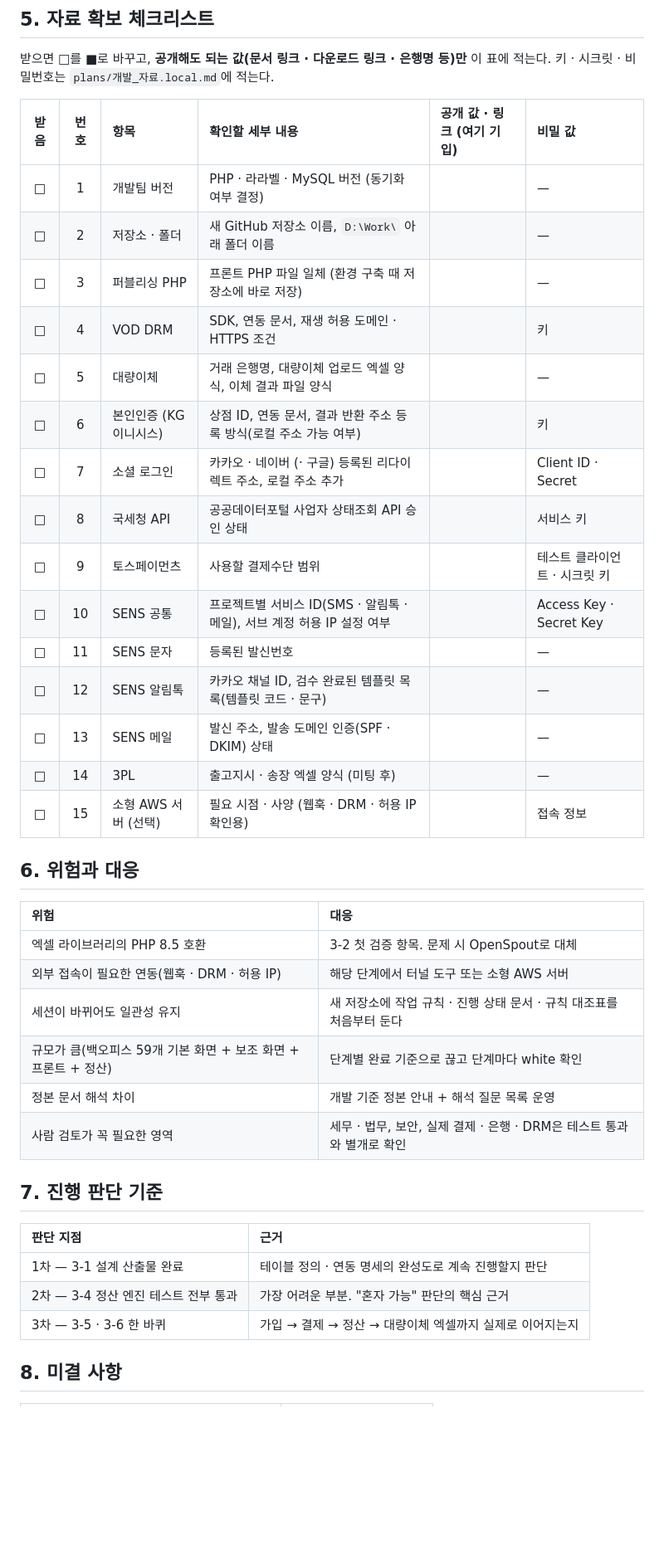
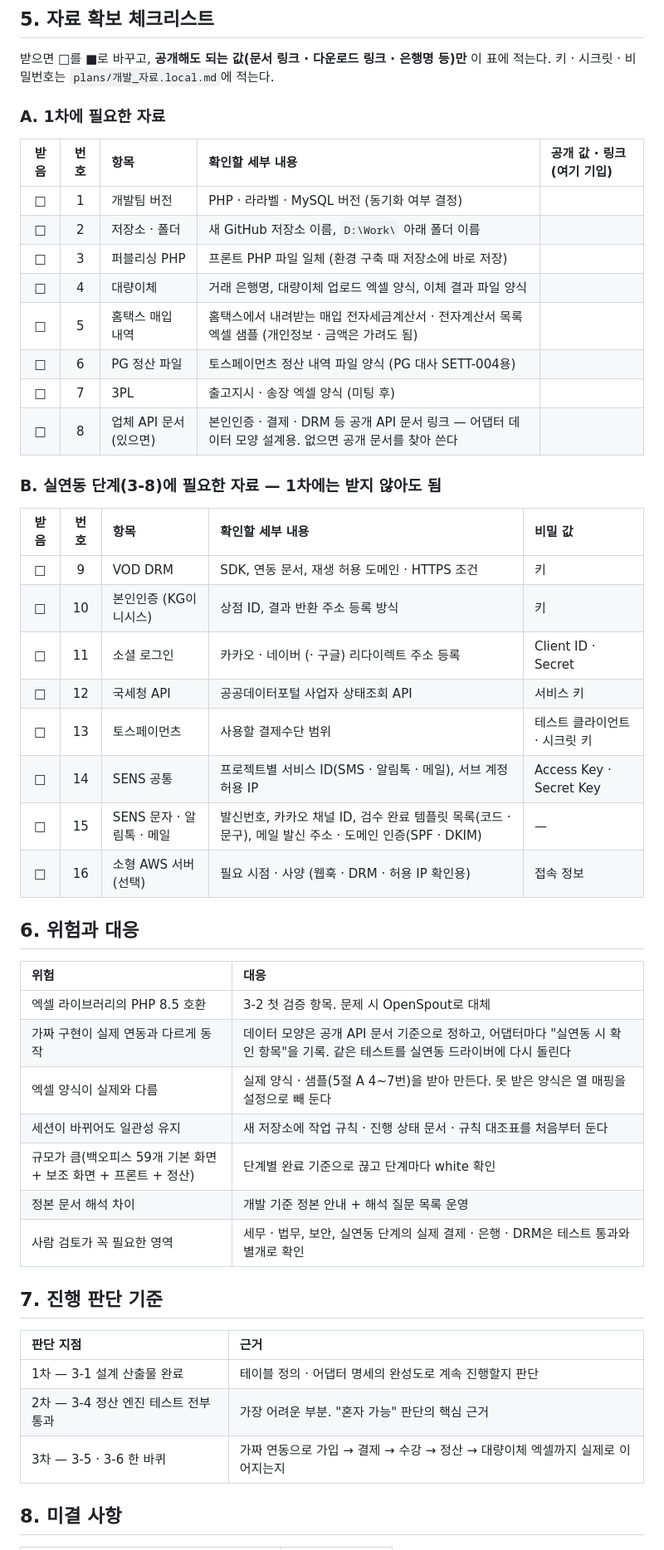
Before and after one commit to Mustsafe/sanjunmo-settlement, a Markdown page: plans/개발_착수_플랜.md, the part around one of its changes. Shown at 83% size. GitHub-like rendering; blank space fills up the shorter version.

```diff
--- a/plans/개발_착수_플랜.md
+++ b/plans/개발_착수_플랜.md
@@ -120,42 +130,51 @@
 
 받으면 □를 ■로 바꾸고, **공개해도 되는 값(문서 링크 · 다운로드 링크 · 은행명 등)만** 이 표에 적는다. 키 · 시크릿 · 비밀번호는 `plans/개발_자료.local.md`에 적는다.
 
-| 받음 | 번호 | 항목 | 확인할 세부 내용 | 공개 값 · 링크 (여기 기입) | 비밀 값 |
-| :---: | :---: | :--- | :--- | :--- | :--- |
-| □ | 1 | 개발팀 버전 | PHP · 라라벨 · MySQL 버전 (동기화 여부 결정) | | — |
-| □ | 2 | 저장소 · 폴더 | 새 GitHub 저장소 이름, `D:\Work\` 아래 폴더 이름 | | — |
-| □ | 3 | 퍼블리싱 PHP | 프론트 PHP 파일 일체 (환경 구축 때 저장소에 바로 저장) | | — |
-| □ | 4 | VOD DRM | SDK, 연동 문서, 재생 허용 도메인 · HTTPS 조건 | | 키 |
-| □ | 5 | 대량이체 | 거래 은행명, 대량이체 업로드 엑셀 양식, 이체 결과 파일 양식 | | — |
-| □ | 6 | 본인인증 (KG이니시스) | 상점 ID, 연동 문서, 결과 반환 주소 등록 방식(로컬 주소 가능 여부) | | 키 |
-| □ | 7 | 소셜 로그인 | 카카오 · 네이버 (· 구글) 등록된 리다이렉트 주소, 로컬 주소 추가 | | Client ID · Secret |
-| □ | 8 | 국세청 API | 공공데이터포털 사업자 상태조회 API 승인 상태 | | 서비스 키 |
-| □ | 9 | 토스페이먼츠 | 사용할 결제수단 범위 | | 테스트 클라이언트 · 시크릿 키 |
-| □ | 10 | SENS 공통 | 프로젝트별 서비스 ID(SMS · 알림톡 · 메일), 서브 계정 허용 IP 설정 여부 | | Access Key · Secret Key |
-| □ | 11 | SENS 문자 | 등록된 발신번호 | | — |
-| □ | 12 | SENS 알림톡 | 카카오 채널 ID, 검수 완료된 템플릿 목록(템플릿 코드 · 문구) | | — |
-| □ | 13 | SENS 메일 | 발신 주소, 발송 도메인 인증(SPF · DKIM) 상태 | | — |
-| □ | 14 | 3PL | 출고지시 · 송장 엑셀 양식 (미팅 후) | | — |
-| □ | 15 | 소형 AWS 서버 (선택) | 필요 시점 · 사양 (웹훅 · DRM · 허용 IP 확인용) | | 접속 정보 |
+### A. 1차에 필요한 자료
+
+| 받음 | 번호 | 항목 | 확인할 세부 내용 | 공개 값 · 링크 (여기 기입) |
+| :---: | :---: | :--- | :--- | :--- |
+| □ | 1 | 개발팀 버전 | PHP · 라라벨 · MySQL 버전 (동기화 여부 결정) | |
+| □ | 2 | 저장소 · 폴더 | 새 GitHub 저장소 이름, `D:\Work\` 아래 폴더 이름 | |
+| □ | 3 | 퍼블리싱 PHP | 프론트 PHP 파일 일체 (환경 구축 때 저장소에 바로 저장) | |
+| □ | 4 | 대량이체 | 거래 은행명, 대량이체 업로드 엑셀 양식, 이체 결과 파일 양식 | |
+| □ | 5 | 홈택스 매입 내역 | 홈택스에서 내려받는 매입 전자세금계산서 · 전자계산서 목록 엑셀 샘플 (개인정보 · 금액은 가려도 됨) | |
+| □ | 6 | PG 정산 파일 | 토스페이먼츠 정산 내역 파일 양식 (PG 대사 SETT-004용) | |
+| □ | 7 | 3PL | 출고지시 · 송장 엑셀 양식 (미팅 후) | |
+| □ | 8 | 업체 API 문서 (있으면) | 본인인증 · 결제 · DRM 등 공개 API 문서 링크 — 어댑터 데이터 모양 설계용. 없으면 공개 문서를 찾아 쓴다 | |
+
+### B. 실연동 단계(3-8)에 필요한 자료 — 1차에는 받지 않아도 됨
+
+| 받음 | 번호 | 항목 | 확인할 세부 내용 | 비밀 값 |
+| :---: | :---: | :--- | :--- | :--- |
+| □ | 9 | VOD DRM | SDK, 연동 문서, 재생 허용 도메인 · HTTPS 조건 | 키 |
+| □ | 10 | 본인인증 (KG이니시스) | 상점 ID, 결과 반환 주소 등록 방식 | 키 |
+| □ | 11 | 소셜 로그인 | 카카오 · 네이버 (· 구글) 리다이렉트 주소 등록 | Client ID · Secret |
+| □ | 12 | 국세청 API | 공공데이터포털 사업자 상태조회 API | 서비스 키 |
+| □ | 13 | 토스페이먼츠 | 사용할 결제수단 범위 | 테스트 클라이언트 · 시크릿 키 |
+| □ | 14 | SENS 공통 | 프로젝트별 서비스 ID(SMS · 알림톡 · 메일), 서브 계정 허용 IP | Access Key · Secret Key |
+| □ | 15 | SENS 문자 · 알림톡 · 메일 | 발신번호, 카카오 채널 ID, 검수 완료 템플릿 목록(코드 · 문구), 메일 발신 주소 · 도메인 인증(SPF · DKIM) | — |
+| □ | 16 | 소형 AWS 서버 (선택) | 필요 시점 · 사양 (웹훅 · DRM · 허용 IP 확인용) | 접속 정보 |
 
 ## 6. 위험과 대응
 
 | 위험 | 대응 |
 | :--- | :--- |
 | 엑셀 라이브러리의 PHP 8.5 호환 | 3-2 첫 검증 항목. 문제 시 OpenSpout로 대체 |
-| 외부 접속이 필요한 연동(웹훅 · DRM · 허용 IP) | 해당 단계에서 터널 도구 또는 소형 AWS 서버 |
+| 가짜 구현이 실제 연동과 다르게 동작 | 데이터 모양은 공개 API 문서 기준으로 정하고, 어댑터마다 "실연동 시 확인 항목"을 기록. 같은 테스트를 실연동 드라이버에 다시 돌린다 |
+| 엑셀 양식이 실제와 다름 | 실제 양식 · 샘플(5절 A 4~7번)을 받아 만든다. 못 받은 양식은 열 매핑을 설정으로 빼 둔다 |
 | 세션이 바뀌어도 일관성 유지 | 새 저장소에 작업 규칙 · 진행 상태 문서 · 규칙 대조표를 처음부터 둔다 |
 | 규모가 큼(백오피스 59개 기본 화면 + 보조 화면 + 프론트 + 정산) | 단계별 완료 기준으로 끊고 단계마다 white 확인 |
 | 정본 문서 해석 차이 | 개발 기준 정본 안내 + 해석 질문 목록 운영 |
-| 사람 검토가 꼭 필요한 영역 | 세무 · 법무, 보안, 실제 결제 · 은행 · DRM은 테스트 통과와 별개로 확인 |
+| 사람 검토가 꼭 필요한 영역 | 세무 · 법무, 보안, 실연동 단계의 실제 결제 · 은행 · DRM은 테스트 통과와 별개로 확인 |
 
 ## 7. 진행 판단 기준
 
 | 판단 지점 | 근거 |
 | :--- | :--- |
-| 1차 — 3-1 설계 산출물 완료 | 테이블 정의 · 연동 명세의 완성도로 계속 진행할지 판단 |
+| 1차 — 3-1 설계 산출물 완료 | 테이블 정의 · 어댑터 명세의 완성도로 계속 진행할지 판단 |
 | 2차 — 3-4 정산 엔진 테스트 전부 통과 | 가장 어려운 부분. "혼자 가능" 판단의 핵심 근거 |
-| 3차 — 3-5 · 3-6 한 바퀴 | 가입 → 결제 → 정산 → 대량이체 엑셀까지 실제로 이어지는지 |
+| 3차 — 3-5 · 3-6 한 바퀴 | 가짜 연동으로 가입 → 결제 → 수강 → 정산 → 대량이체 엑셀까지 실제로 이어지는지 |
 
 ## 8. 미결 사항
 
```
Also changed, not shown: other parts of plans/개발_착수_플랜.md (+35 -25 lines), PROJECT_STATE.md (+2 -1 lines).
